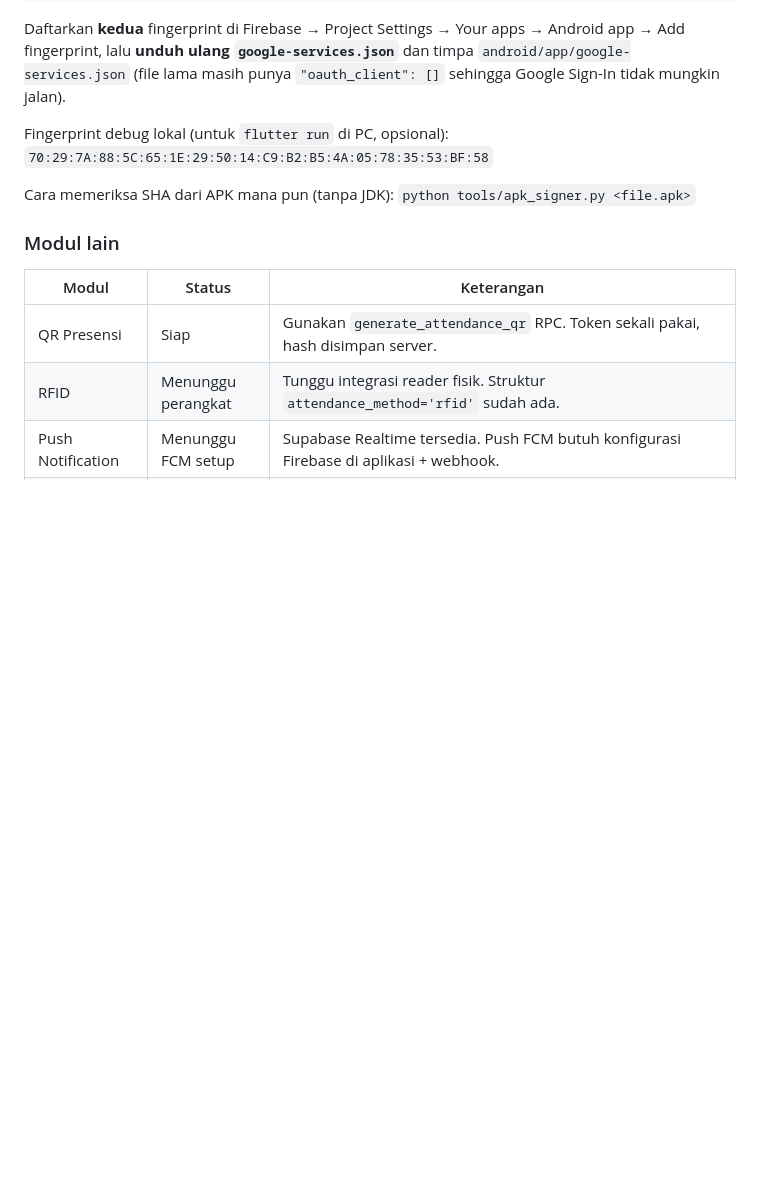
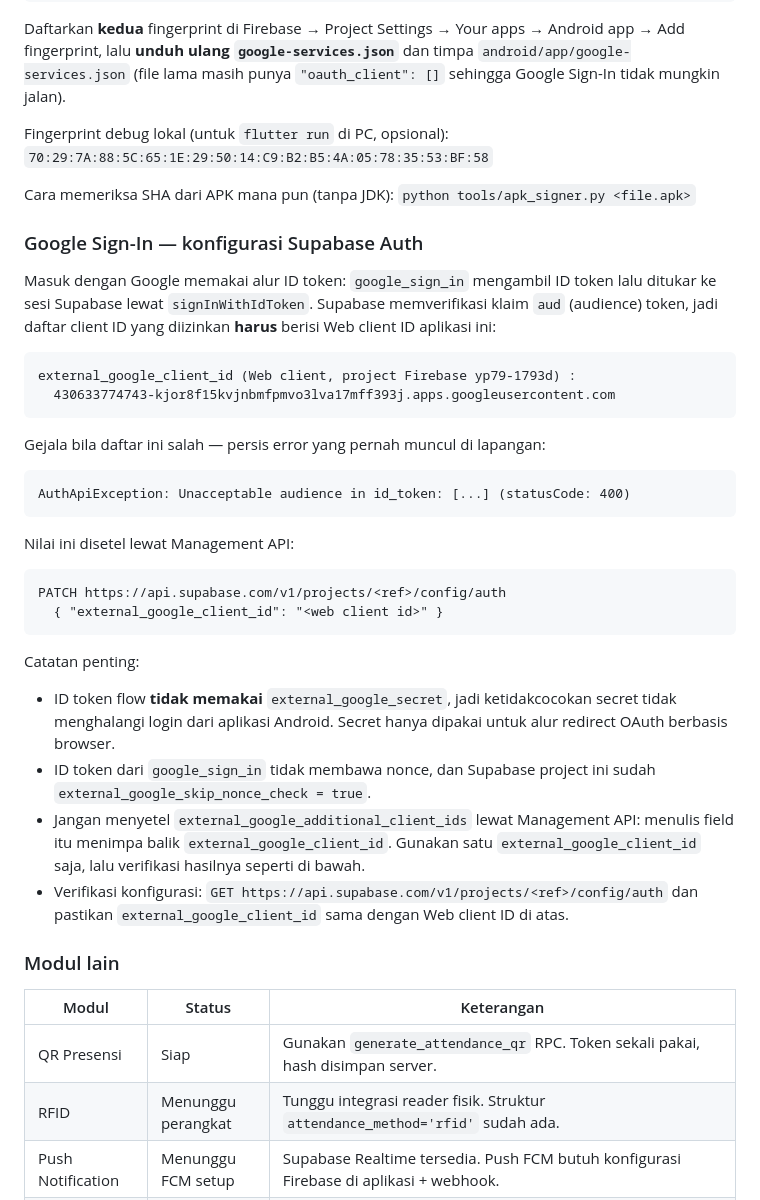
Before and after one commit to iznatshi-beep/yp79-terpadu-, a Markdown page: README-SETUP.md, the part around the change. Drawn GitHub-style; blank space fills up the shorter version.

Commit message:
docs: konfigurasi Supabase Auth untuk Google Sign-In + kesalahan aud yang nyata
Error lapangan 'Unacceptable audience in id_token' terjadi karena
external_google_client_id di project Supabase berisi client ID project Google
lain (643085005002-...), bukan Web client aplikasi ini. Nilainya kini
430633774743-kjor8f15kvjnbmfpmvo3lva17mff393j (client_type 3 pada
google-services.json) dan sudah diverifikasi lewat konfigurasi auth project.

Catatan: menulis external_google_additional_client_ids lewat Management API
menimpa balik external_google_client_id, jadi cukup satu field.

````diff
--- a/README-SETUP.md
+++ b/README-SETUP.md
@@ -152,6 +152,45 @@ Fingerprint debug lokal (untuk `flutter run` di PC, opsional):
 Cara memeriksa SHA dari APK mana pun (tanpa JDK):
 `python tools/apk_signer.py <file.apk>`
 
+### Google Sign-In — konfigurasi Supabase Auth
+
+Masuk dengan Google memakai alur ID token: `google_sign_in` mengambil ID token
+lalu ditukar ke sesi Supabase lewat `signInWithIdToken`. Supabase memverifikasi
+klaim `aud` (audience) token, jadi daftar client ID yang diizinkan **harus** berisi
+Web client ID aplikasi ini:
+
+```
+external_google_client_id (Web client, project Firebase yp79-1793d) :
+  430633774743-kjor8f15kvjnbmfpmvo3lva17mff393j.apps.googleusercontent.com
+```
+
+Gejala bila daftar ini salah — persis error yang pernah muncul di lapangan:
+
+```
+AuthApiException: Unacceptable audience in id_token: [...] (statusCode: 400)
+```
+
+Nilai ini disetel lewat Management API:
+
+```
+PATCH https://api.supabase.com/v1/projects/<ref>/config/auth
+  { "external_google_client_id": "<web client id>" }
+```
+
+Catatan penting:
+
+- ID token flow **tidak memakai** `external_google_secret`, jadi ketidakcocokan
+  secret tidak menghalangi login dari aplikasi Android. Secret hanya dipakai
+  untuk alur redirect OAuth berbasis browser.
+- ID token dari `google_sign_in` tidak membawa nonce, dan Supabase project ini
+  sudah `external_google_skip_nonce_check = true`.
+- Jangan menyetel `external_google_additional_client_ids` lewat Management API:
+  menulis field itu menimpa balik `external_google_client_id`. Gunakan satu
+  `external_google_client_id` saja, lalu verifikasi hasilnya seperti di bawah.
+- Verifikasi konfigurasi:
+  `GET https://api.supabase.com/v1/projects/<ref>/config/auth` dan pastikan
+  `external_google_client_id` sama dengan Web client ID di atas.
+
 ### Modul lain
 
 | Modul | Status | Keterangan |
````
